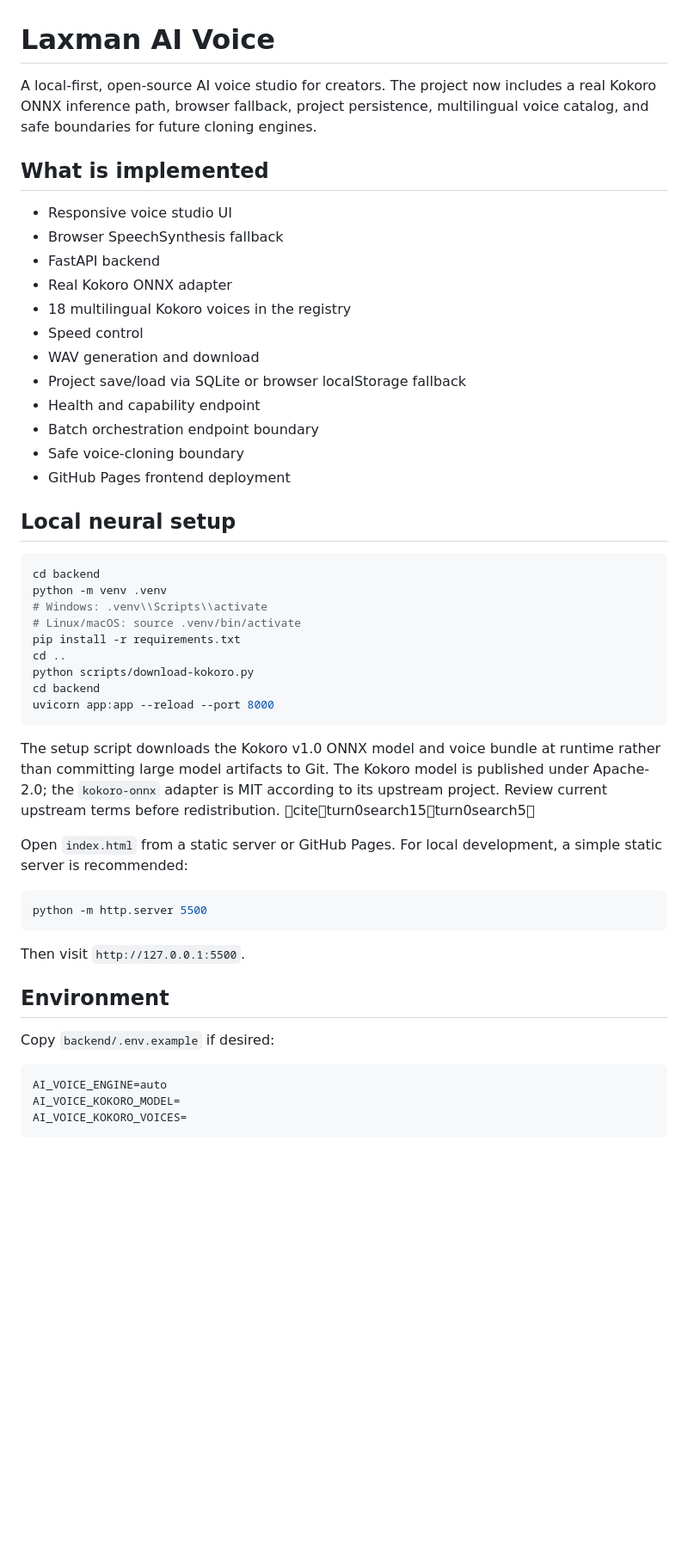
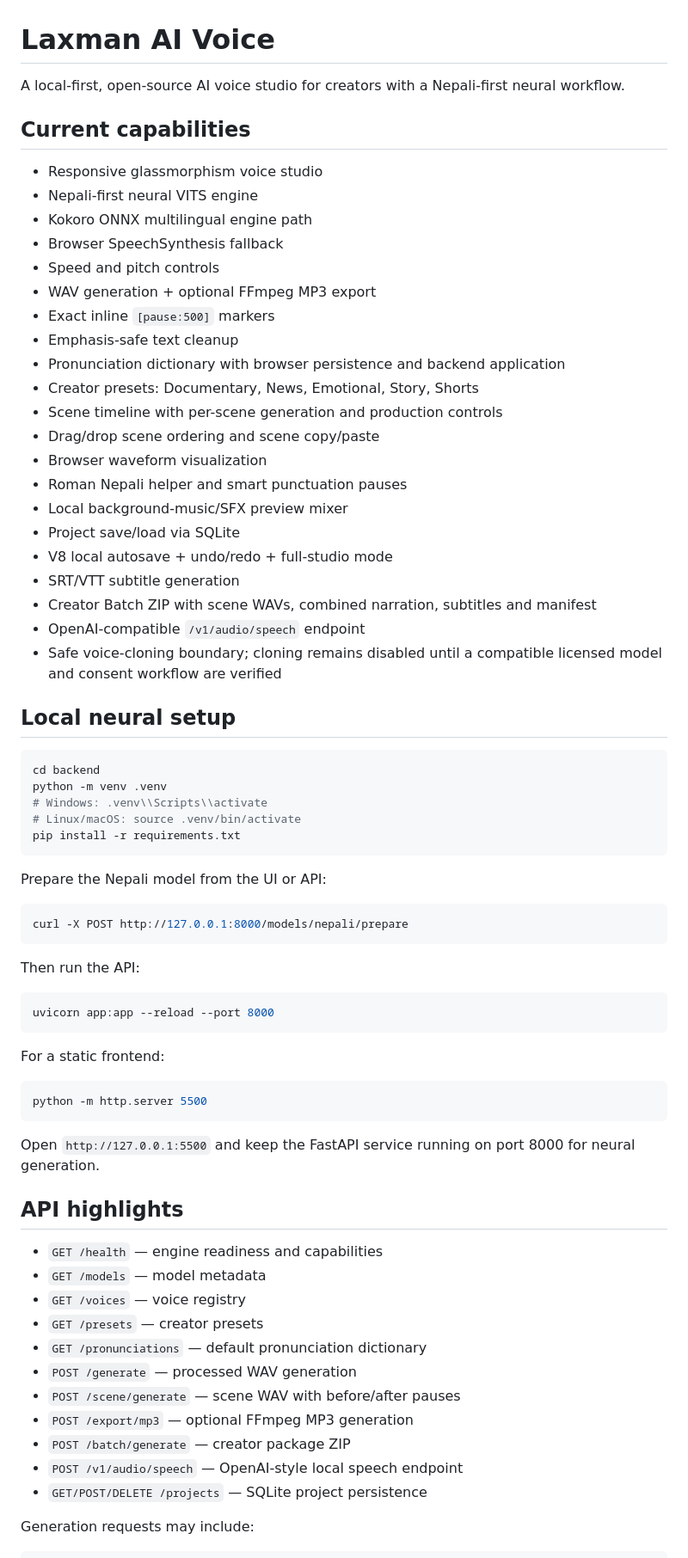
Before and after one commit to LaxmanNepal/AI-Voice, a Markdown page: README.md, the part around one of its changes. Shown at 86% size. Rendered like a GitHub page; blank space fills up the shorter version.

Commit message:
Document V9 creator studio capabilities

````diff
--- a/README.md
+++ b/README.md
@@ -1,21 +1,30 @@
 # Laxman AI Voice
 
-A local-first, open-source AI voice studio for creators. The project now includes a real Kokoro ONNX inference path, browser fallback, project persistence, multilingual voice catalog, and safe boundaries for future cloning engines.
+A local-first, open-source AI voice studio for creators with a Nepali-first neural workflow.
 
-## What is implemented
+## Current capabilities
 
-- Responsive voice studio UI
+- Responsive glassmorphism voice studio
+- Nepali-first neural VITS engine
+- Kokoro ONNX multilingual engine path
 - Browser SpeechSynthesis fallback
-- FastAPI backend
-- Real Kokoro ONNX adapter
-- 18 multilingual Kokoro voices in the registry
-- Speed control
-- WAV generation and download
-- Project save/load via SQLite or browser localStorage fallback
-- Health and capability endpoint
-- Batch orchestration endpoint boundary
-- Safe voice-cloning boundary
-- GitHub Pages frontend deployment
+- Speed and pitch controls
+- WAV generation + optional FFmpeg MP3 export
+- Exact inline `[pause:500]` markers
+- Emphasis-safe text cleanup
+- Pronunciation dictionary with browser persistence and backend application
+- Creator presets: Documentary, News, Emotional, Story, Shorts
+- Scene timeline with per-scene generation and production controls
+- Drag/drop scene ordering and scene copy/paste
+- Browser waveform visualization
+- Roman Nepali helper and smart punctuation pauses
+- Local background-music/SFX preview mixer
+- Project save/load via SQLite
+- V8 local autosave + undo/redo + full-studio mode
+- SRT/VTT subtitle generation
+- Creator Batch ZIP with scene WAVs, combined narration, subtitles and manifest
+- OpenAI-compatible `/v1/audio/speech` endpoint
+- Safe voice-cloning boundary; cloning remains disabled until a compatible licensed model and consent workflow are verified
 
 ## Local neural setup
 
@@ -25,29 +34,41 @@ python -m venv .venv
 # Windows: .venv\\Scripts\\activate
 # Linux/macOS: source .venv/bin/activate
 pip install -r requirements.txt
-cd ..
-python scripts/download-kokoro.py
-cd backend
+```
+
+Prepare the Nepali model from the UI or API:
+
+```bash
+curl -X POST http://127.0.0.1:8000/models/nepali/prepare
+```
+
+Then run the API:
+
+```bash
 uvicorn app:app --reload --port 8000
 ```
 
-The setup script downloads the Kokoro v1.0 ONNX model and voice bundle at runtime rather than committing large model artifacts to Git. The Kokoro model is published under Apache-2.0; the `kokoro-onnx` adapter is MIT according to its upstream project. Review current upstream terms before redistribution. citeturn0search15turn0search5
-
-Open `index.html` from a static server or GitHub Pages. For local development, a simple static server is recommended:
+For a static frontend:
 
 ```bash
 python -m http.server 5500
 ```
 
-Then visit `http://127.0.0.1:5500`.
+Open `http://127.0.0.1:5500` and keep the FastAPI service running on port 8000 for neural generation.
 
-## Environment
+## API highlights
 
-Copy `backend/.env.example` if desired:
+- `GET /health` — engine readiness and capabilities
+- `GET /models` — model metadata
+- `GET /voices` — voice registry
+- `GET /presets` — creator presets
+- `GET /pronunciations` — default pronunciation dictionary
+- `POST /generate` — processed WAV generation
+- `POST /scene/generate` — scene WAV with before/after pauses
+- `POST /export/mp3` — optional FFmpeg MP3 generation
+- `POST /batch/generate` — creator package ZIP
+- `POST /v1/audio/speech` — OpenAI-style local speech endpoint
+- `GET/POST/DELETE /projects` — SQLite project persistence
 
-```text
-AI_VOICE_ENGINE=auto
-AI_VOICE_KOKORO_MODEL=
-AI_VOICE_KOKORO_VOICES=
-```
+Generation requests may include:
 
````
Also changed, not shown: other parts of README.md (+28 -33 lines).
